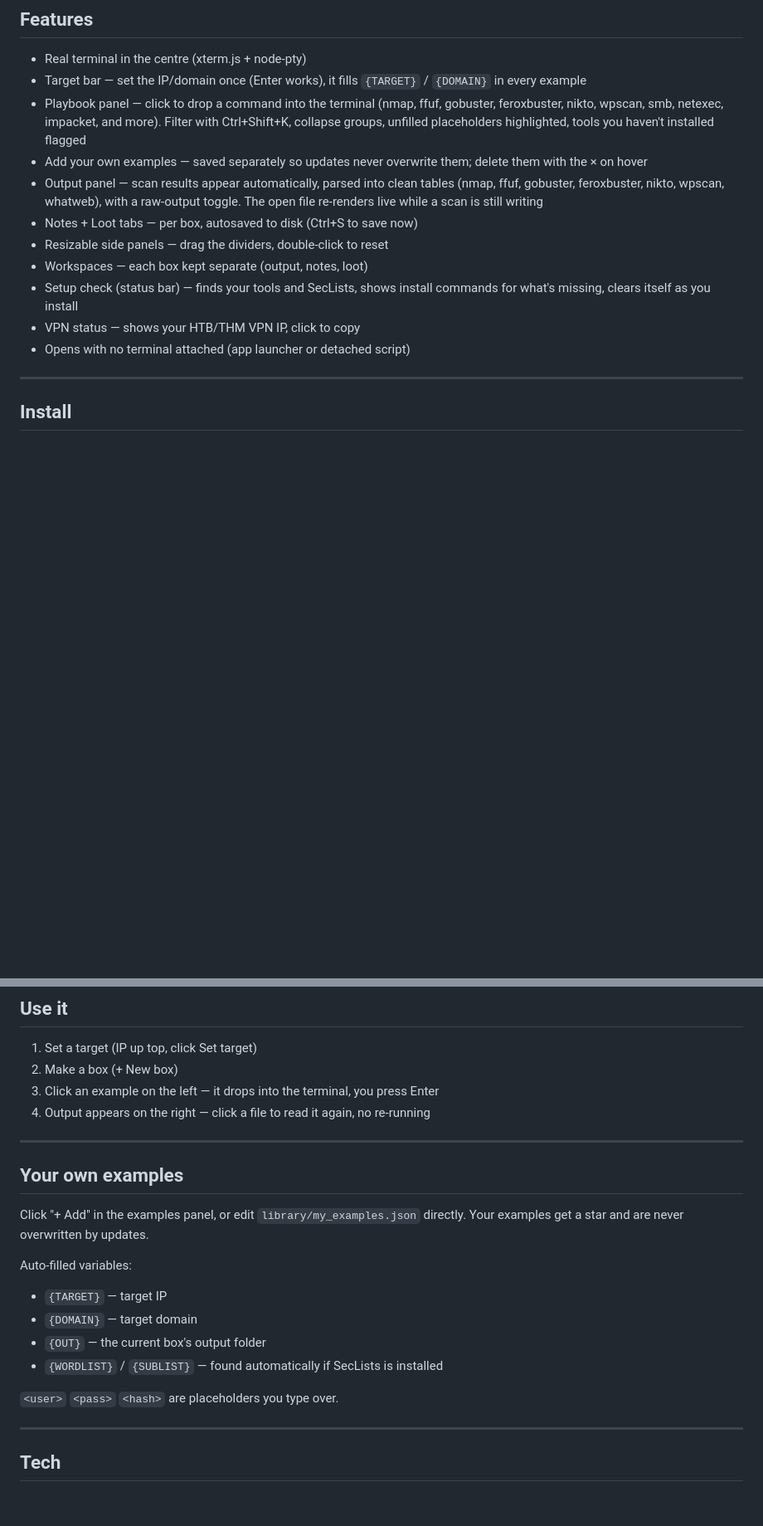
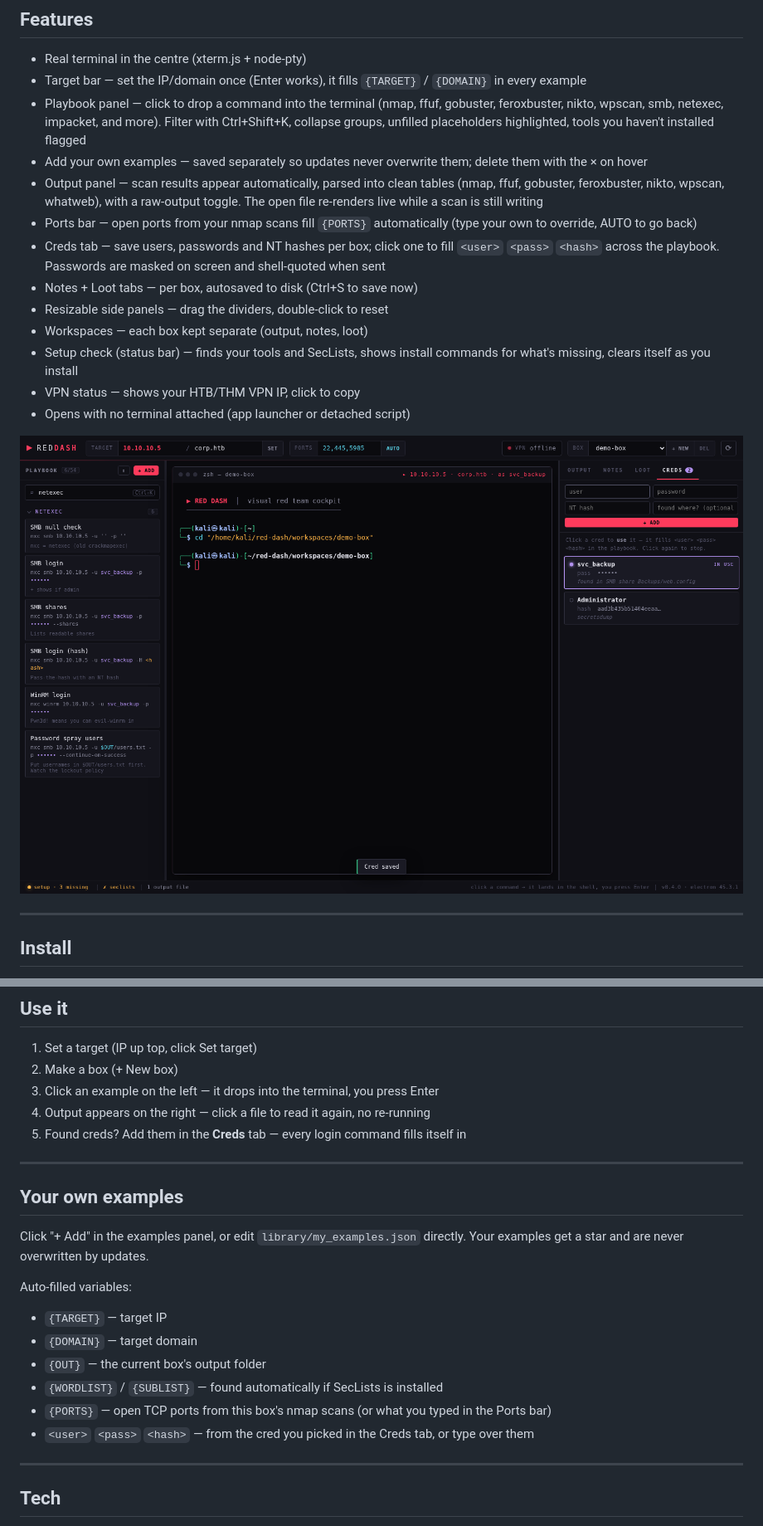
Before and after one commit to HyperionFae/red-dash, a Markdown page: README.md, 2 parts joined by grey strips. Shown at 83% size. Rendered like a GitHub page; pictures changed too: docs/creds.png (added); blank space fills up the shorter version.

```diff
--- a/README.md
+++ b/README.md
@@ -24,12 +26,16 @@ Runs on any Linux distro. Install hints adapt to your package manager (pacman, a
 - Playbook panel — click to drop a command into the terminal (nmap, ffuf, gobuster, feroxbuster, nikto, wpscan, smb, netexec, impacket, and more). Filter with Ctrl+Shift+K, collapse groups, unfilled placeholders highlighted, tools you haven't installed flagged
 - Add your own examples — saved separately so updates never overwrite them; delete them with the × on hover
 - Output panel — scan results appear automatically, parsed into clean tables (nmap, ffuf, gobuster, feroxbuster, nikto, wpscan, whatweb), with a raw-output toggle. The open file re-renders live while a scan is still writing
+- Ports bar — open ports from your nmap scans fill `{PORTS}` automatically (type your own to override, AUTO to go back)
+- Creds tab — save users, passwords and NT hashes per box; click one to fill `<user>` `<pass>` `<hash>` across the playbook. Passwords are masked on screen and shell-quoted when sent
 - Notes + Loot tabs — per box, autosaved to disk (Ctrl+S to save now)
 - Resizable side panels — drag the dividers, double-click to reset
 - Workspaces — each box kept separate (output, notes, loot)
 - Setup check (status bar) — finds your tools and SecLists, shows install commands for what's missing, clears itself as you install
 - VPN status — shows your HTB/THM VPN IP, click to copy
 - Opens with no terminal attached (app launcher or detached script)
+
+![Creds tab — pick a cred and every login command fills itself in](docs/creds.png)
 
 ---
 
@@ -66,6 +72,7 @@ Or run `./launch.sh` — it detaches, so you can close the terminal and the app
 2. Make a box (+ New box)
 3. Click an example on the left — it drops into the terminal, you press Enter
 4. Output appears on the right — click a file to read it again, no re-running
+5. Found creds? Add them in the **Creds** tab — every login command fills itself in
 
 ---
 
@@ -79,8 +86,8 @@ Auto-filled variables:
 - `{DOMAIN}` — target domain
 - `{OUT}` — the current box's output folder
 - `{WORDLIST}` / `{SUBLIST}` — found automatically if SecLists is installed
-
-`<user>` `<pass>` `<hash>` are placeholders you type over.
+- `{PORTS}` — open TCP ports from this box's nmap scans (or what you typed in the Ports bar)
+- `<user>` `<pass>` `<hash>` — from the cred you picked in the Creds tab, or type over them
 
 ---
 
```
Also changed, not shown: other parts of README.md (+3 -0 lines), CHANGELOG.md (added, +20 -0 lines), docs/screenshot.png (added), 8 other files.
